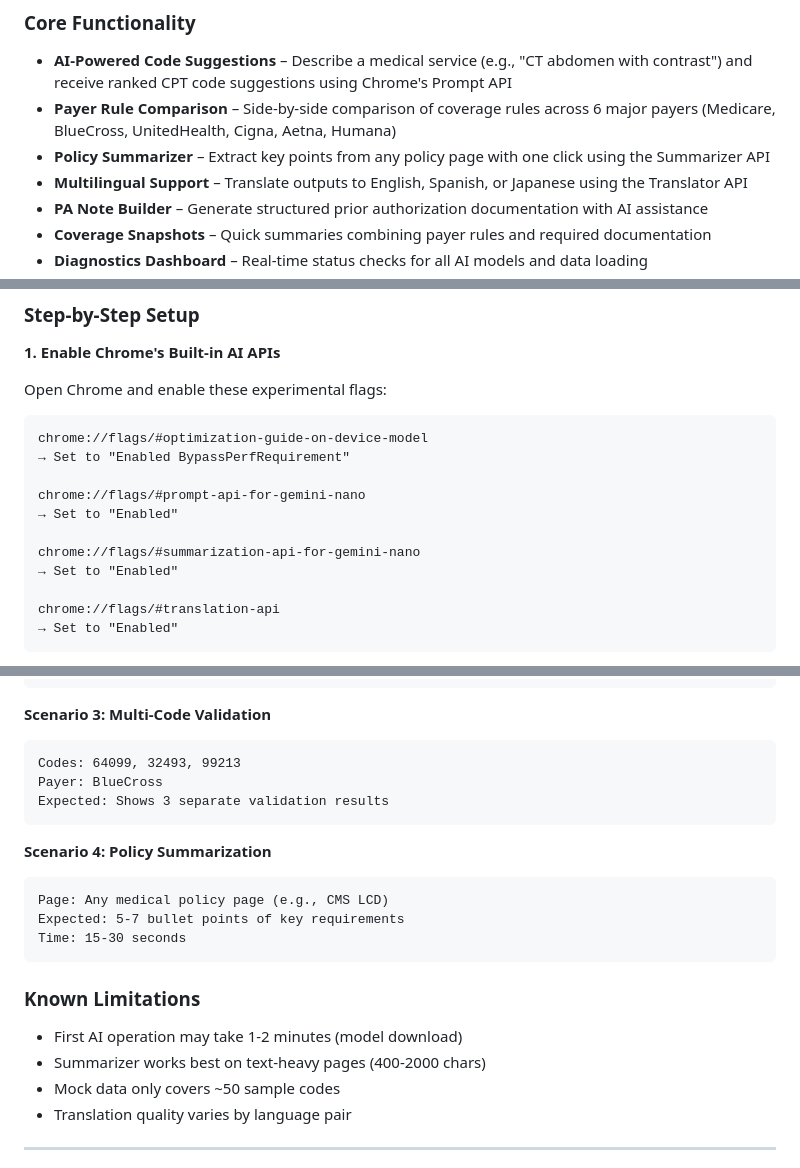
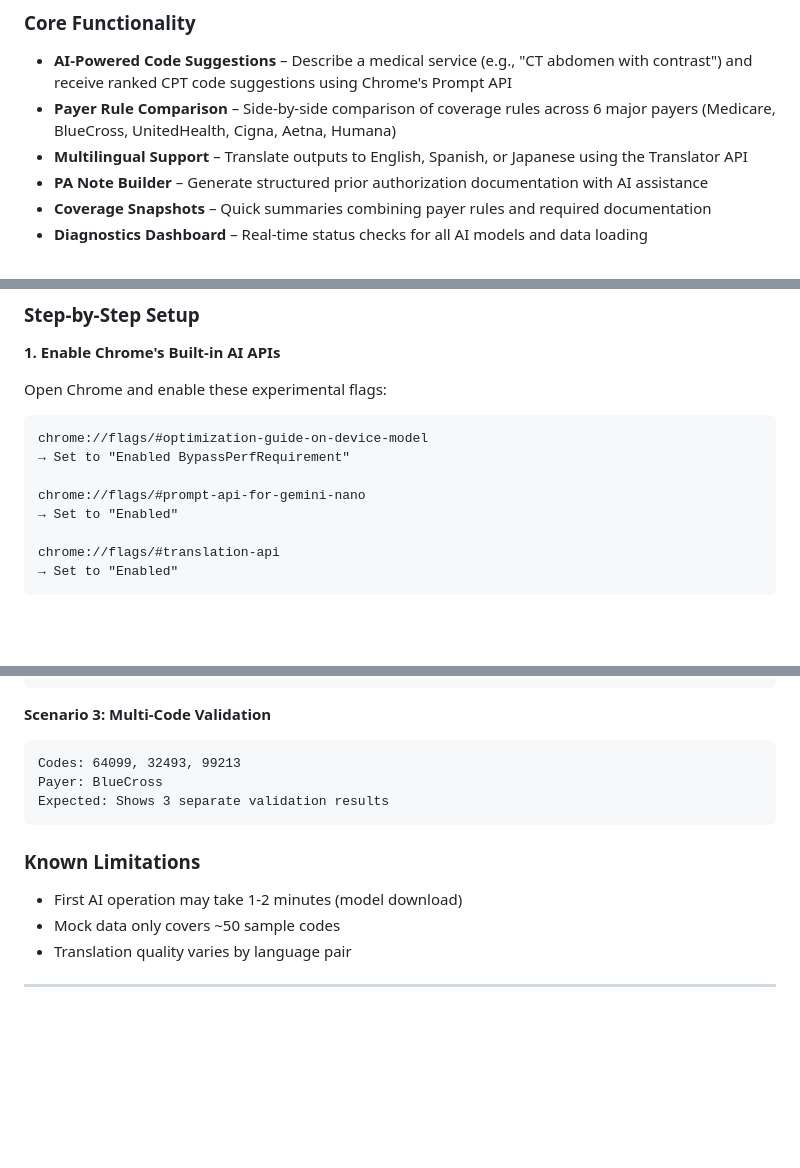
Before and after one commit to kaylew1421/CodeSure, a Markdown page: README.md, 3 parts joined by grey strips. Drawn GitHub-style; blank space fills up the shorter version.

````diff
--- a/README.md
+++ b/README.md
@@ -15,7 +15,6 @@ A Chrome extension leveraging Chrome's Built-in AI APIs (Gemini Nano) to validat
 ### Core Functionality
 - **AI-Powered Code Suggestions** – Describe a medical service (e.g., "CT abdomen with contrast") and receive ranked CPT code suggestions using Chrome's Prompt API
 - **Payer Rule Comparison** – Side-by-side comparison of coverage rules across 6 major payers (Medicare, BlueCross, UnitedHealth, Cigna, Aetna, Humana)
-- **Policy Summarizer** – Extract key points from any policy page with one click using the Summarizer API
 - **Multilingual Support** – Translate outputs to English, Spanish, or Japanese using the Translator API
 - **PA Note Builder** – Generate structured prior authorization documentation with AI assistance
 - **Coverage Snapshots** – Quick summaries combining payer rules and required documentation
@@ -47,9 +46,6 @@ chrome://flags/#optimization-guide-on-device-model
 → Set to "Enabled BypassPerfRequirement"
 
 chrome://flags/#prompt-api-for-gemini-nano
-→ Set to "Enabled"
-
-chrome://flags/#summarization-api-for-gemini-nano
 → Set to "Enabled"
 
 chrome://flags/#translation-api
@@ -208,16 +189,8 @@ Payer: BlueCross
 Expected: Shows 3 separate validation results
 ```
 
-**Scenario 4: Policy Summarization**
-```
-Page: Any medical policy page (e.g., CMS LCD)
-Expected: 5-7 bullet points of key requirements
-Time: 15-30 seconds
-```
-
 ### Known Limitations
 - First AI operation may take 1-2 minutes (model download)
-- Summarizer works best on text-heavy pages (400-2000 chars)
 - Mock data only covers ~50 sample codes
 - Translation quality varies by language pair
 
````
Also changed, not shown: other parts of README.md (+5 -21 lines).
